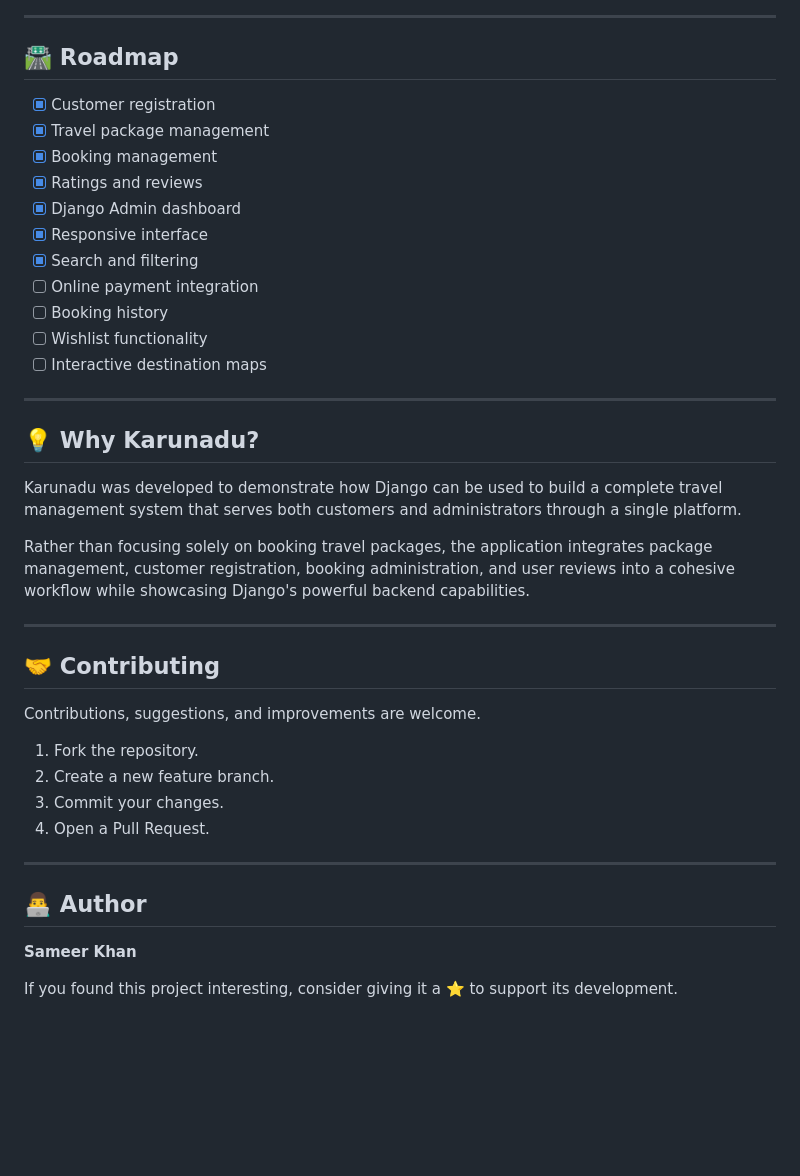
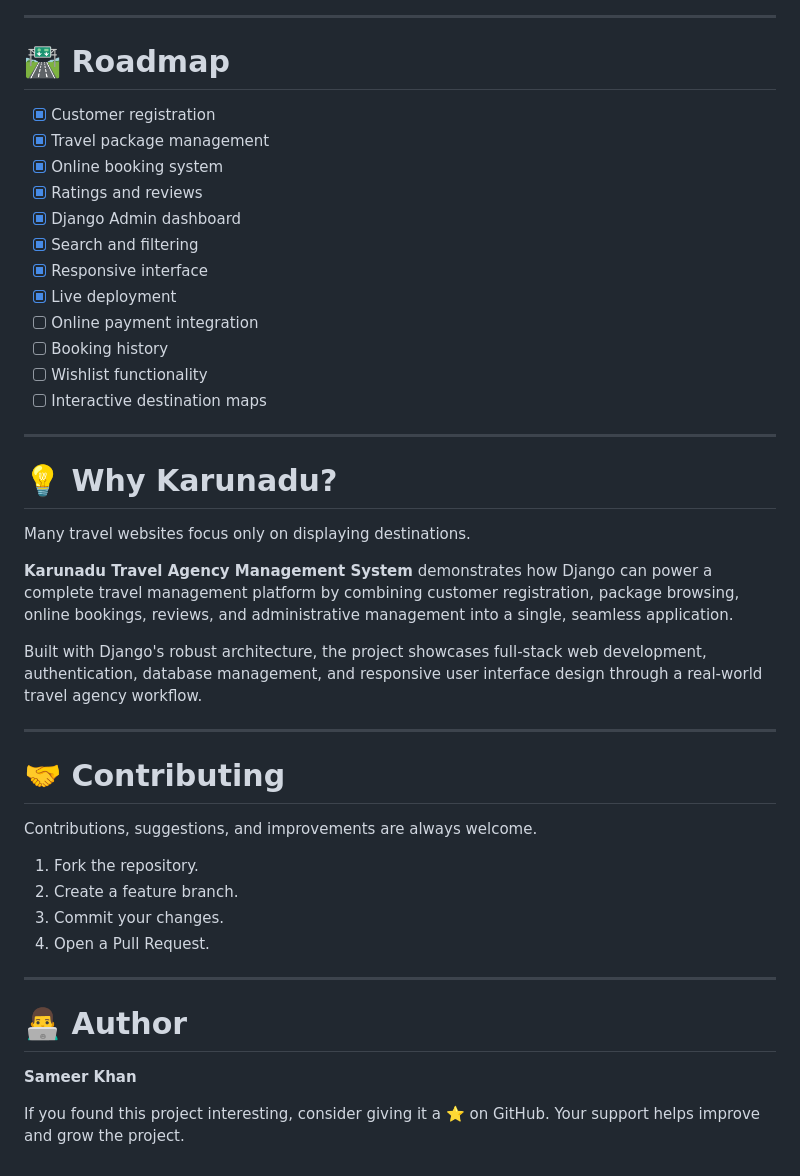
Before and after one commit to sameer-khan-a/Karunadu_Travels_using_Django, a Markdown page: README.md, the part around one of its changes. Drawn GitHub-style; blank space fills up the shorter version.

```diff
--- a/README.md
+++ b/README.md
@@ -145,15 +159,16 @@ http://127.0.0.1:8000/
 
 ---
 
-## 🛣️ Roadmap
+# 🛣️ Roadmap
 
 - [x] Customer registration
 - [x] Travel package management
-- [x] Booking management
+- [x] Online booking system
 - [x] Ratings and reviews
 - [x] Django Admin dashboard
+- [x] Search and filtering
 - [x] Responsive interface
-- [x] Search and filtering
+- [x] Live deployment
 - [ ] Online payment integration
 - [ ] Booking history
 - [ ] Wishlist functionality
@@ -161,27 +176,29 @@ http://127.0.0.1:8000/
 
 ---
 
-## 💡 Why Karunadu?
+# 💡 Why Karunadu?
 
-Karunadu was developed to demonstrate how Django can be used to build a complete travel management system that serves both customers and administrators through a single platform.
+Many travel websites focus only on displaying destinations.
 
-Rather than focusing solely on booking travel packages, the application integrates package management, customer registration, booking administration, and user reviews into a cohesive workflow while showcasing Django's powerful backend capabilities.
+**Karunadu Travel Agency Management System** demonstrates how Django can power a complete travel management platform by combining customer registration, package browsing, online bookings, reviews, and administrative management into a single, seamless application.
+
+Built with Django's robust architecture, the project showcases full-stack web development, authentication, database management, and responsive user interface design through a real-world travel agency workflow.
 
 ---
 
-## 🤝 Contributing
+# 🤝 Contributing
 
-Contributions, suggestions, and improvements are welcome.
+Contributions, suggestions, and improvements are always welcome.
 
 1. Fork the repository.
-2. Create a new feature branch.
+2. Create a feature branch.
 3. Commit your changes.
 4. Open a Pull Request.
 
 ---
 
-## 👨‍💻 Author
+# 👨‍💻 Author
 
 **Sameer Khan**
 
-If you found this project interesting, consider giving it a ⭐ to support its development.
+If you found this project interesting, consider giving it a ⭐ on GitHub. Your support helps improve and grow the project.
```
Also changed, not shown: other parts of README.md (+39 -25 lines).
